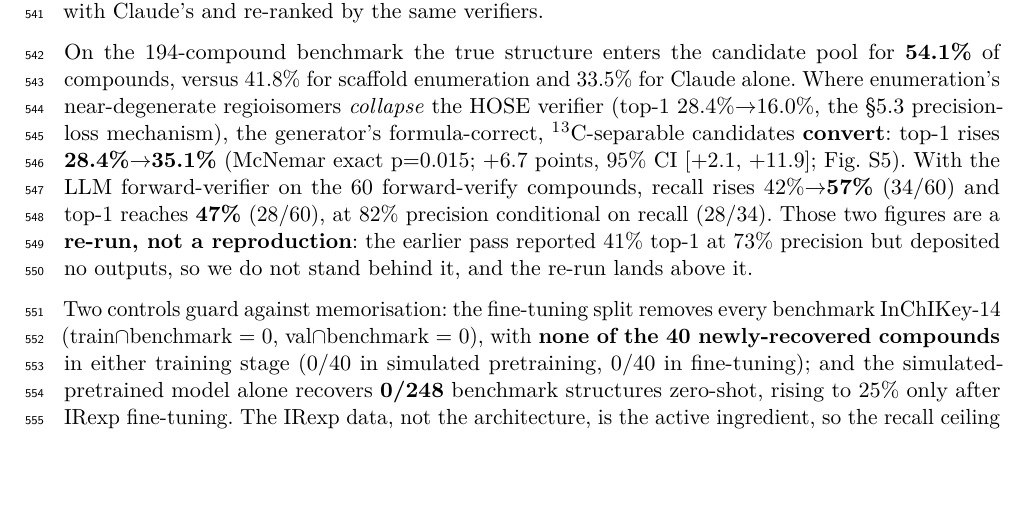
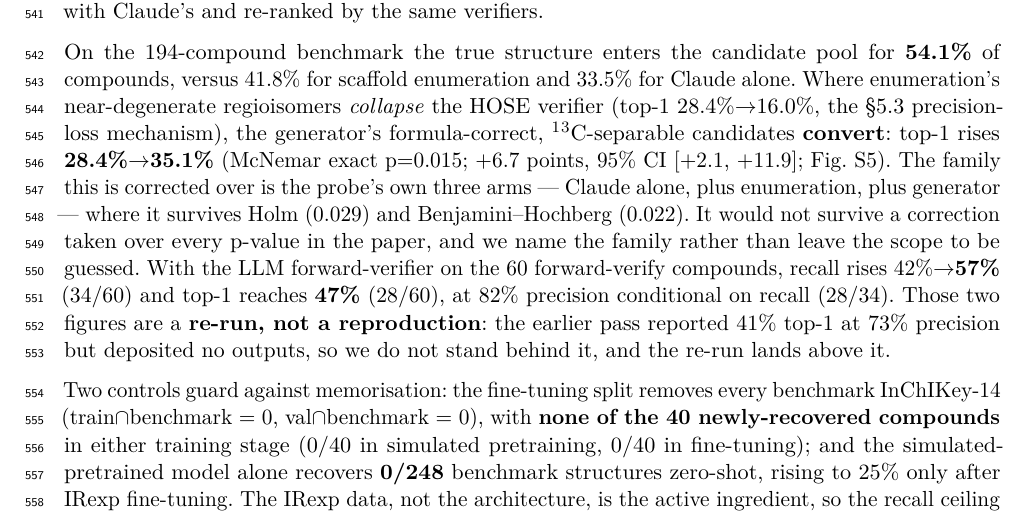
Before and after one commit to IlkhamFY/spectro-agent, a LaTeX document (docs/paper.tex): part of page 19 of 30, cut so that both start at the same text, the shorter picture padded with empty space. Compiled offline with pdfLaTeX.

Commit message:
Name the family each multiple-comparison correction is taken over
The generator probe's p=0.015 is corrected over the probe's own three arms, where it
survives Holm (0.029) and Benjamini-Hochberg (0.022). It would not survive a correction
taken over every p-value in the paper. Which family a correction spans changes what the
p-value means, and leaving it implicit invites a referee to assume the least favourable
reading.

Co-Authored-By: Claude Opus 5 <noreply@anthropic.com>
Claude-Session: https://claude.ai/code/session_0181o1WwM8sg4LoTvjqNAP6k

```diff
--- a/docs/paper.tex
+++ b/docs/paper.tex
@@ -1458,13 +1458,17 @@ near-degenerate regioisomers \emph{collapse} the HOSE verifier (top-1
 28.4\%→16.0\%, the §5.3 precision-loss mechanism), the generator's
 formula-correct, ¹³C-separable candidates \textbf{convert}: top-1 rises
 \textbf{28.4\%→35.1\%} (McNemar exact p=0.015; +6.7 points, 95\% CI
-{[}+2.1, +11.9{]}; Fig. S5). With the LLM forward-verifier on the 60
-forward-verify compounds, recall rises 42\%→\textbf{57\%} (34/60) and
-top-1 reaches \textbf{47\%} (28/60), at 82\% precision conditional on
-recall (28/34). Those two figures are a \textbf{re-run, not a
-reproduction}: the earlier pass reported 41\% top-1 at 73\% precision
-but deposited no outputs, so we do not stand behind it, and the re-run
-lands above it.
+{[}+2.1, +11.9{]}; Fig. S5). The family this is corrected over is the
+probe's own three arms --- Claude alone, plus enumeration, plus
+generator --- where it survives Holm (0.029) and Benjamini--Hochberg
+(0.022). It would not survive a correction taken over every p-value in
+the paper, and we name the family rather than leave the scope to be
+guessed. With the LLM forward-verifier on the 60 forward-verify
+compounds, recall rises 42\%→\textbf{57\%} (34/60) and top-1 reaches
+\textbf{47\%} (28/60), at 82\% precision conditional on recall (28/34).
+Those two figures are a \textbf{re-run, not a reproduction}: the earlier
+pass reported 41\% top-1 at 73\% precision but deposited no outputs, so
+we do not stand behind it, and the re-run lands above it.
 
 Two controls guard against memorisation: the fine-tuning split removes
 every benchmark InChIKey-14 (train∩benchmark = 0, val∩benchmark = 0),
```
Also changed, not shown: docs/PAPER.md (+5 -1 lines), docs/paper.pdf, docs/paper_esi.pdf.
